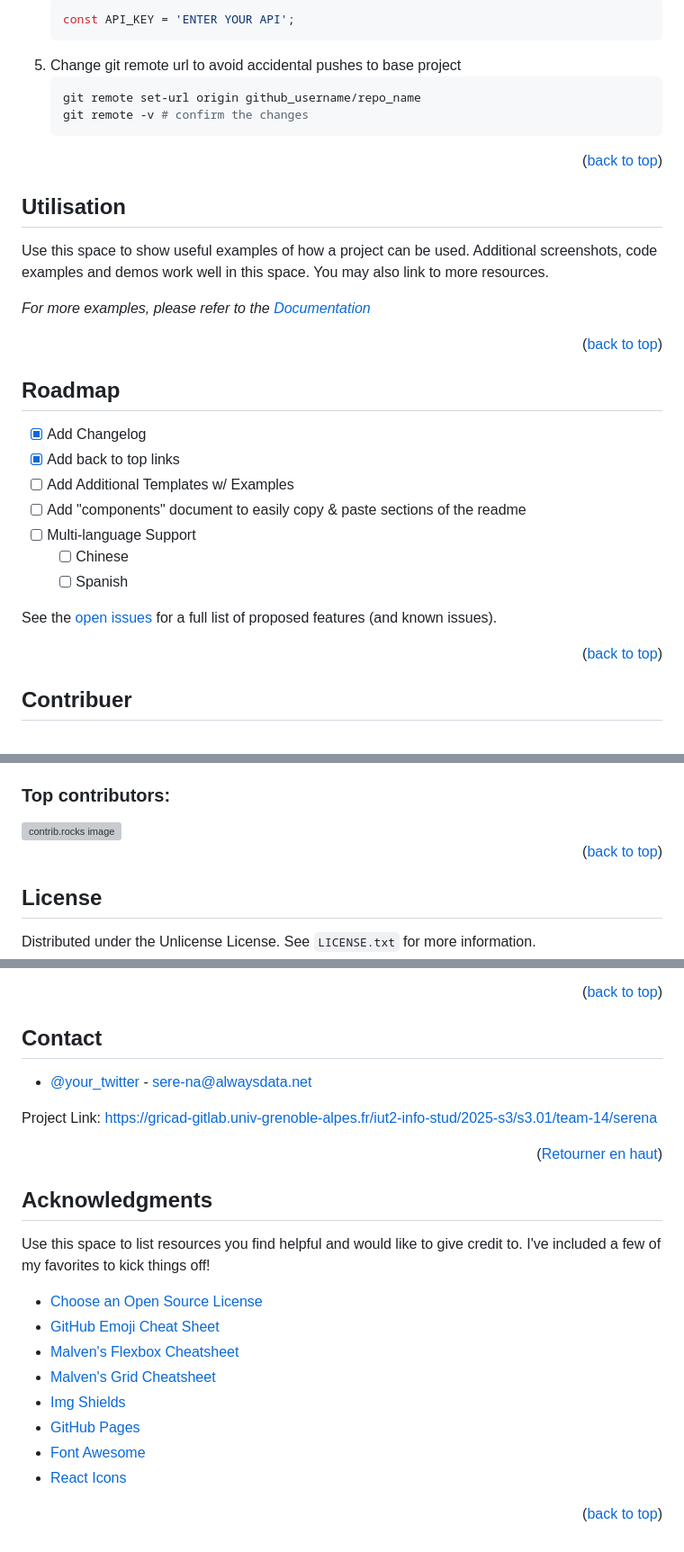
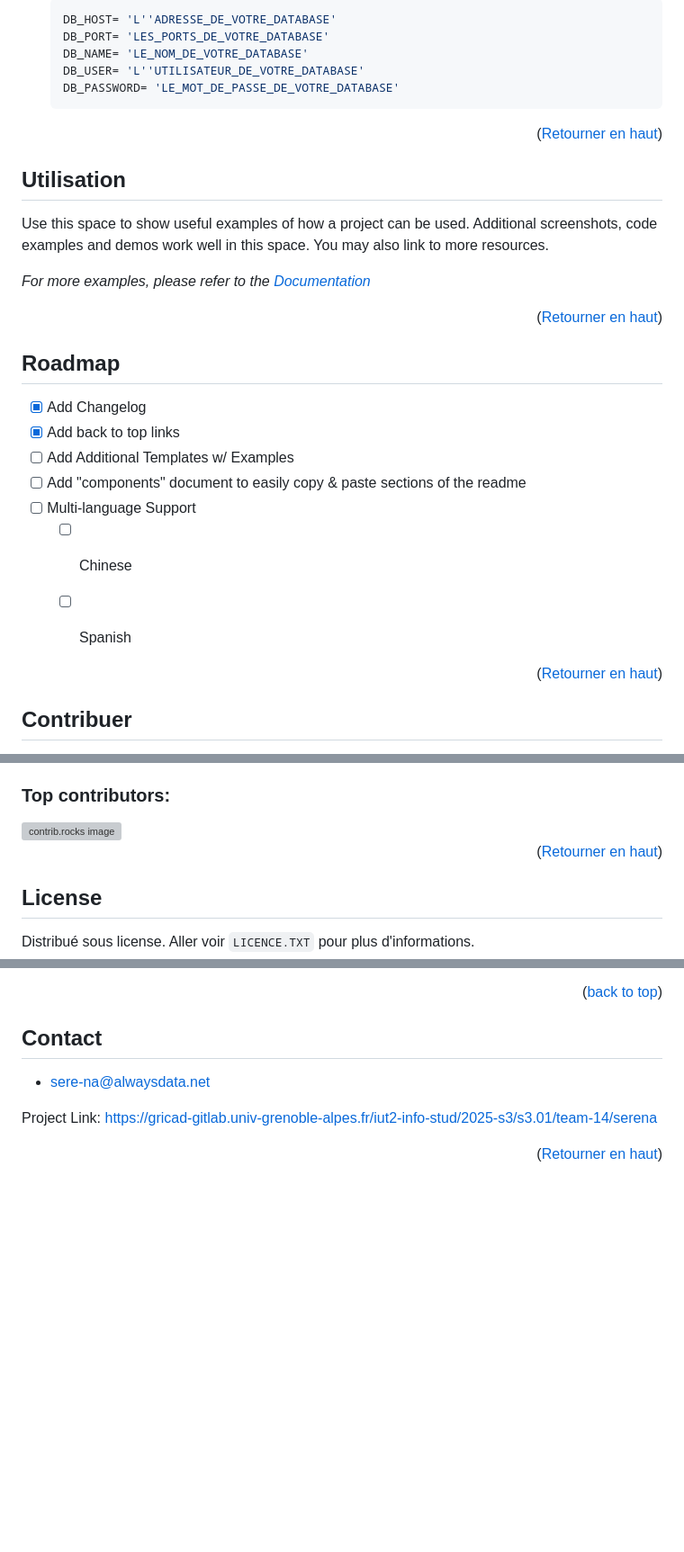
Before and after one commit to Nth-C/serena, a Markdown page: README.md, 3 parts joined by grey strips. Shown at 90% size. GitHub-like rendering; blank space fills up the shorter version; grey boxes are pictures that could not be loaded.

````diff
--- a/README.md
+++ b/README.md
@@ -130,13 +113,13 @@ This is an example of how to list things you need to use the software and how to
    ```js
-   const API_KEY = 'ENTER YOUR API';
-   ```
-5. Change git remote url to avoid accidental pushes to base project
-   ```sh
-   git remote set-url origin github_username/repo_name
-   git remote -v # confirm the changes
+   DB_HOST= 'L''ADRESSE_DE_VOTRE_DATABASE'
+   DB_PORT= 'LES_PORTS_DE_VOTRE_DATABASE'
+   DB_NAME= 'LE_NOM_DE_VOTRE_DATABASE'
+   DB_USER= 'L''UTILISATEUR_DE_VOTRE_DATABASE'
+   DB_PASSWORD= 'LE_MOT_DE_PASSE_DE_VOTRE_DATABASE'
    ```
 
-<p align="right">(<a href="#readme-top">back to top</a>)</p>
+
+<p align="right">(<a href="#readme-top">Retourner en haut</a>)</p>
 
 
 
@@ -146,7 +129,7 @@ Use this space to show useful examples of how a project can be used. Additional
 
 _For more examples, please refer to the [Documentation](https://example.com)_
 
-<p align="right">(<a href="#readme-top">back to top</a>)</p>
+<p align="right">(<a href="#readme-top">Retourner en haut</a>)</p>
 
 
 
@@ -161,9 +144,8 @@ _For more examples, please refer to the [Documentation](https://example.com)_
     - [ ] Chinese
     - [ ] Spanish
 
-See the [open issues](https://github.com/othneildrew/Best-README-Template/issues) for a full list of proposed features (and known issues).
 
-<p align="right">(<a href="#readme-top">back to top</a>)</p>
+<p align="right">(<a href="#readme-top">Retourner en haut</a>)</p>
 
 
 
@@ -187,12 +168,12 @@ Don't forget to give the project a star! Thanks again!
   <img src="https://contrib.rocks/image?repo=othneildrew/Best-README-Template" alt="contrib.rocks image" />
 </a>
 
-<p align="right">(<a href="#readme-top">back to top</a>)</p>
+<p align="right">(<a href="#readme-top">Retourner en haut</a>)</p>
 
 
 ## License
 
-Distributed under the Unlicense License. See `LICENSE.txt` for more information.
+Distribué sous license. Aller voir `LICENCE.TXT` pour plus d'informations.
 
 <p align="right">(<a href="#readme-top">back to top</a>)</p>
 
@@ -202,6 +182,6 @@ Distributed under the Unlicense License. See `LICENSE.txt` for more information.
 ## Contact
 
- - [@your_twitter](https://twitter.com/your_username) - sere-na@alwaysdata.net
+ - sere-na@alwaysdata.net
 
 Project Link: [https://gricad-gitlab.univ-grenoble-alpes.fr/iut2-info-stud/2025-s3/s3.01/team-14/serena](https://gricad-gitlab.univ-grenoble-alpes.fr/iut2-info-stud/2025-s3/s3.01/team-14/serena)
 
@@ -209,26 +189,7 @@ Project Link: [https://gricad-gitlab.univ-grenoble-alpes.fr/iut2-info-stud/2025-
 
 
 
-<!-- ACKNOWLEDGMENTS -->
-## Acknowledgments
 
-Use this space to list resources you find helpful and would like to give credit to. I've included a few of my favorites to kick things off!
-
-* [Choose an Open Source License](https://choosealicense.com)
-* [GitHub Emoji Cheat Sheet](https://www.webpagefx.com/tools/emoji-cheat-sheet)
-* [Malven's Flexbox Cheatsheet](https://flexbox.malven.co/)
-* [Malven's Grid Cheatsheet](https://grid.malven.co/)
-* [Img Shields](https://shields.io)
-* [GitHub Pages](https://pages.github.com)
-* [Font Awesome](https://fontawesome.com)
-* [React Icons](https://react-icons.github.io/react-icons/search)
-
-<p align="right">(<a href="#readme-top">back to top</a>)</p>
-
-
-
-<!-- MARKDOWN LINKS & IMAGES -->
-<!-- https://www.markdownguide.org/basic-syntax/#reference-style-links -->
 [contributors-shield]: https://img.shields.io/github/contributors/othneildrew/Best-README-Template.svg?style=for-the-badge
 [contributors-url]: https://github.com/othneildrew/Best-README-Template/graphs/contributors
 [forks-shield]: https://img.shields.io/github/forks/othneildrew/Best-README-Template.svg?style=for-the-badge
@@ -258,3 +219,5 @@ Use this space to list resources you find helpful and would like to give credit
 [Bootstrap-url]: https://getbootstrap.com
 [JQuery.com]: https://img.shields.io/badge/jQuery-0769AD?style=for-the-badge&logo=jquery&logoColor=white
 [JQuery-url]: https://jquery.com
+[PHP-url]: https://www.php.net/
+[Postgresql-url]:https://www.postgresql.org/
````
Also changed, not shown: other parts of README.md (+20 -39 lines).
